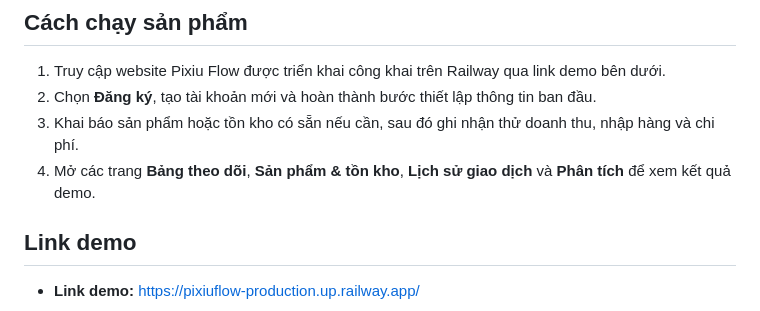
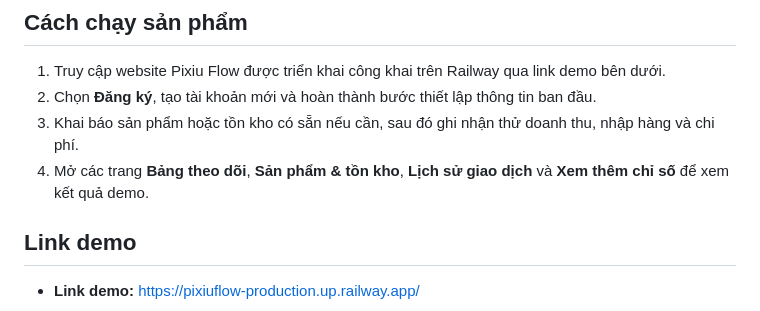
Before and after one commit to FTU-Legacy-62/G02, a Markdown page: README.md, the part around the change. Rendered like a GitHub page.

```diff
--- a/README.md
+++ b/README.md
@@ -45,7 +45,7 @@ Pixiu Flow là ứng dụng web quản lý tài chính dành cho chủ kinh doan
 1. Truy cập website Pixiu Flow được triển khai công khai trên Railway qua link demo bên dưới.
 2. Chọn **Đăng ký**, tạo tài khoản mới và hoàn thành bước thiết lập thông tin ban đầu.
 3. Khai báo sản phẩm hoặc tồn kho có sẵn nếu cần, sau đó ghi nhận thử doanh thu, nhập hàng và chi phí.
-4. Mở các trang **Bảng theo dõi**, **Sản phẩm & tồn kho**, **Lịch sử giao dịch** và **Phân tích** để xem kết quả demo.
+4. Mở các trang **Bảng theo dõi**, **Sản phẩm & tồn kho**, **Lịch sử giao dịch** và **Xem thêm chỉ số** để xem kết quả demo.
 
 ## Link demo
 
```
